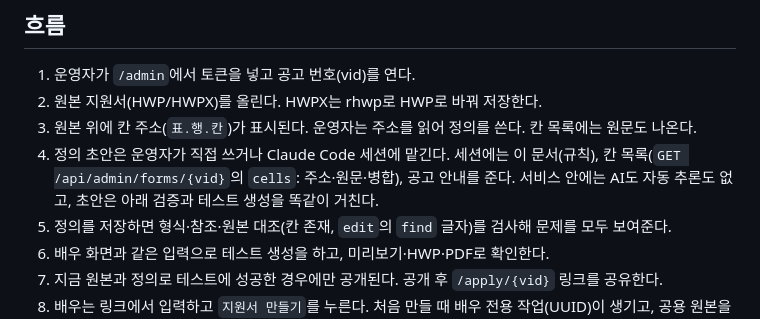
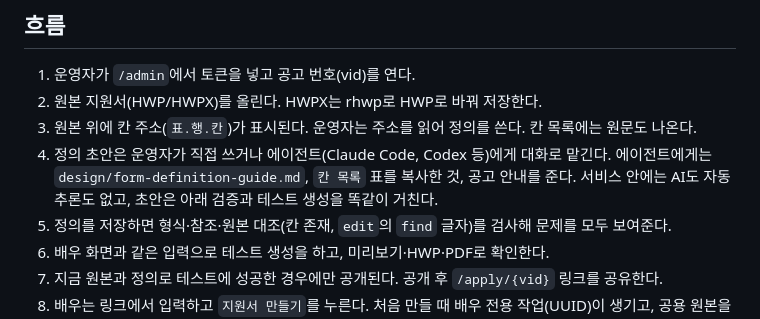
Before and after one commit to yesulIn-prototype/actor-apply-write, a Markdown page: design/notice-forms.md, the part around the change. GitHub-like rendering.

```diff
--- a/design/notice-forms.md
+++ b/design/notice-forms.md
@@ -22,7 +22,7 @@
 1. 운영자가 `/admin`에서 토큰을 넣고 공고 번호(vid)를 연다.
 2. 원본 지원서(HWP/HWPX)를 올린다. HWPX는 rhwp로 HWP로 바꿔 저장한다.
 3. 원본 위에 칸 주소(`표.행.칸`)가 표시된다. 운영자는 주소를 읽어 정의를 쓴다. 칸 목록에는 원문도 나온다.
-4. 정의 초안은 운영자가 직접 쓰거나 Claude Code 세션에 맡긴다. 세션에는 이 문서(규칙), 칸 목록(`GET /api/admin/forms/{vid}`의 `cells`: 주소·원문·병합), 공고 안내를 준다. 서비스 안에는 AI도 자동 추론도 없고, 초안은 아래 검증과 테스트 생성을 똑같이 거친다.
+4. 정의 초안은 운영자가 직접 쓰거나 에이전트(Claude Code, Codex 등)에게 대화로 맡긴다. 에이전트에게는 `design/form-definition-guide.md`, `칸 목록` 표를 복사한 것, 공고 안내를 준다. 서비스 안에는 AI도 자동 추론도 없고, 초안은 아래 검증과 테스트 생성을 똑같이 거친다.
 5. 정의를 저장하면 형식·참조·원본 대조(칸 존재, `edit`의 `find` 글자)를 검사해 문제를 모두 보여준다.
 6. 배우 화면과 같은 입력으로 테스트 생성을 하고, 미리보기·HWP·PDF로 확인한다.
 7. 지금 원본과 정의로 테스트에 성공한 경우에만 공개된다. 공개 후 `/apply/{vid}` 링크를 공유한다.
```
Also changed, not shown: README.md (+4 -3 lines), design/form-definition-guide.md (added, +232 -0 lines).
